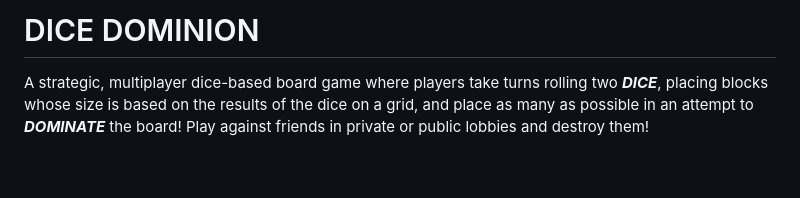
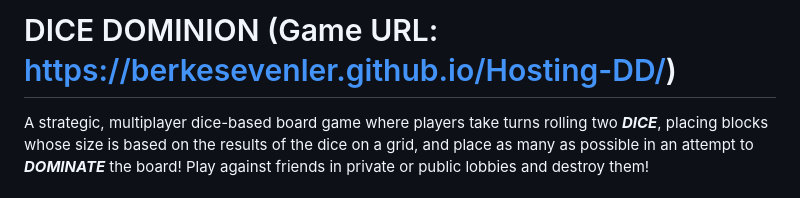
Before and after one commit to berkesevenler/DiceDominion, a Markdown page: README.md, the part around one of its changes. Drawn GitHub-style; blank space fills up the shorter version.

Commit message:
add updated url to readme

```diff
--- a/README.md
+++ b/README.md
@@ -1,4 +1,4 @@
-# DICE DOMINION
+# DICE DOMINION (Game URL: https://berkesevenler.github.io/Hosting-DD/)
 
 A strategic, multiplayer dice-based board game where players take turns rolling two ***DICE***, placing blocks whose size is based on the results of the dice on a grid, and place as many as possible in an attempt to ***DOMINATE*** the board! Play against friends in private or public lobbies and destroy them!
 
```
Also changed, not shown: other parts of README.md (+1 -1 lines).
